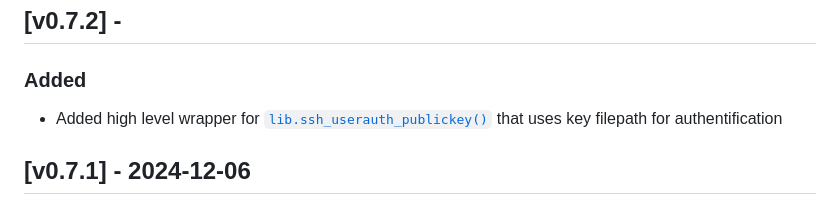
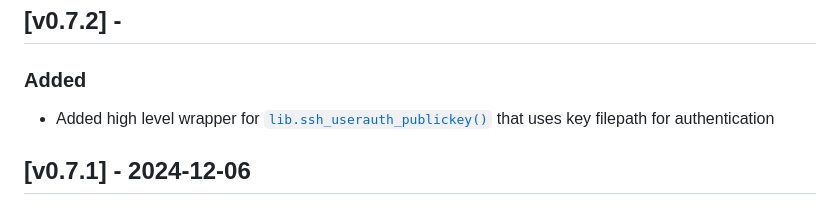
Before and after one commit to JuliaWeb/LibSSH.jl, a Markdown page: docs/src/changelog.md, the part around the change. GitHub-like rendering.

Commit message:
Fix typo

```diff
--- a/docs/src/changelog.md
+++ b/docs/src/changelog.md
@@ -19,7 +19,7 @@ Changelog](https://keepachangelog.com).
 
 ### Added
 - Added high level wrapper for [`lib.ssh_userauth_publickey()`](@ref) that uses
-  key filepath for authentification
+  key filepath for authentication
 
 ## [v0.7.1] - 2024-12-06
 
```
